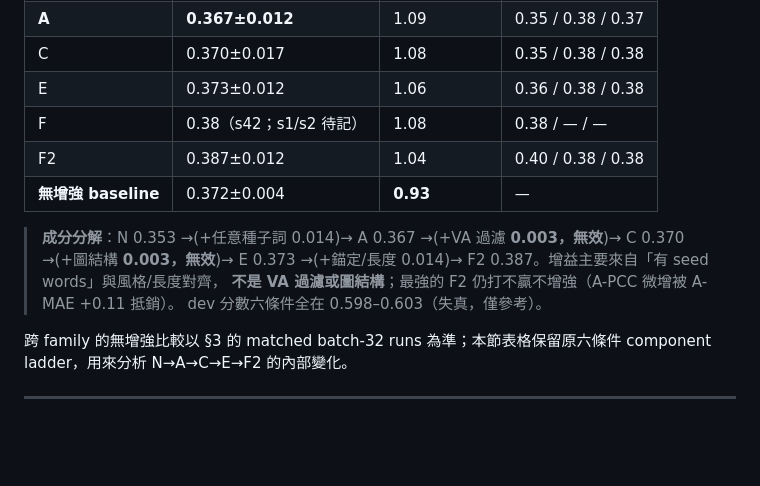
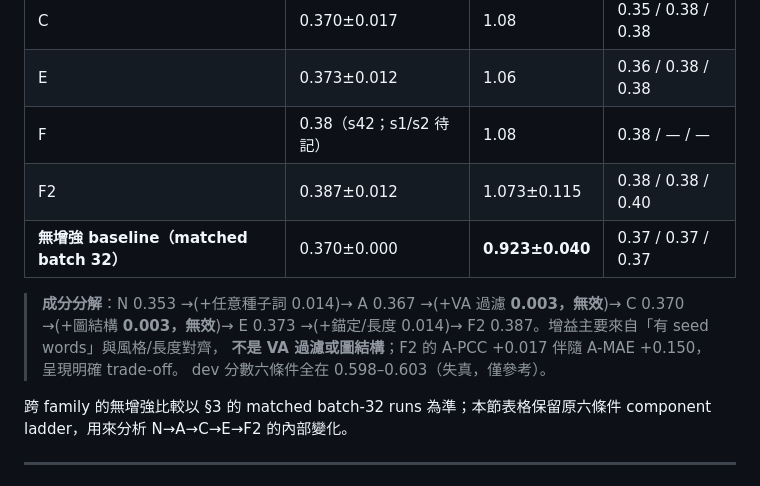
Before and after one commit to chen0427ok/DSA-NIFT, a Markdown page: docs/RESULTS_SUMMARY.md, the part around the change. Drawn GitHub-style; blank space fills up the shorter version.

```diff
--- a/docs/RESULTS_SUMMARY.md
+++ b/docs/RESULTS_SUMMARY.md
@@ -132,13 +132,13 @@ PCC–MAE trade-off 最明顯。
 | C | 0.370±0.017 | 1.08 | 0.35 / 0.38 / 0.38 |
 | E | 0.373±0.012 | 1.06 | 0.36 / 0.38 / 0.38 |
 | F | 0.38（s42；s1/s2 待記） | 1.08 | 0.38 / — / — |
-| F2 | 0.387±0.012 | 1.04 | 0.40 / 0.38 / 0.38 |
-| **無增強 baseline** | 0.372±0.004 | **0.93** | — |
+| F2 | 0.387±0.012 | 1.073±0.115 | 0.38 / 0.38 / 0.40 |
+| **無增強 baseline（matched batch 32）** | 0.370±0.000 | **0.923±0.040** | 0.37 / 0.37 / 0.37 |
 
 > **成分分解**：N 0.353 →(+任意種子詞 0.014)→ A 0.367
 > →(+VA 過濾 **0.003，無效**)→ C 0.370 →(+圖結構 **0.003，無效**)→ E 0.373
 > →(+錨定/長度 0.014)→ F2 0.387。增益主要來自「有 seed words」與風格/長度對齊，
-> **不是 VA 過濾或圖結構**；最強的 F2 仍打不贏不增強（A-PCC 微增被 A-MAE +0.11 抵銷）。
+> **不是 VA 過濾或圖結構**；F2 的 A-PCC +0.017 伴隨 A-MAE +0.150，呈現明確 trade-off。
 > dev 分數六條件全在 0.598–0.603（失真，僅參考）。
 
 跨 family 的無增強比較以 §3 的 matched batch-32 runs 為準；本節表格保留原六條件
```
Also changed, not shown: docs/test_results.md (+13 -15 lines).
